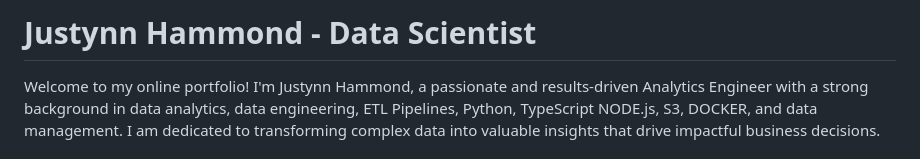
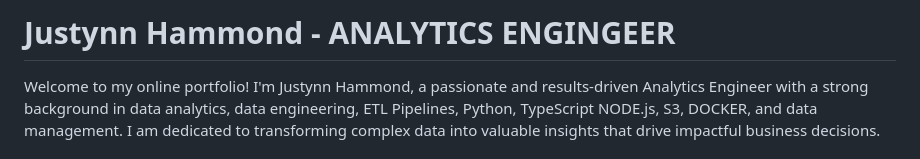
Before and after one commit to jhamm2315/JHResume.github.io, a Markdown page: README.md, the part around the change. Drawn GitHub-style.

```diff
--- a/README.md
+++ b/README.md
@@ -1,4 +1,4 @@
-# Justynn Hammond - Data Scientist
+# Justynn Hammond - ANALYTICS ENGINGEER
 
 Welcome to my online portfolio! I'm Justynn Hammond, a passionate and results-driven Analytics Engineer with a strong background in data analytics, data engineering, ETL Pipelines, Python, TypeScript NODE.js, S3, DOCKER, and data management. I am dedicated to transforming complex data into valuable insights that drive impactful business decisions.
 
```
